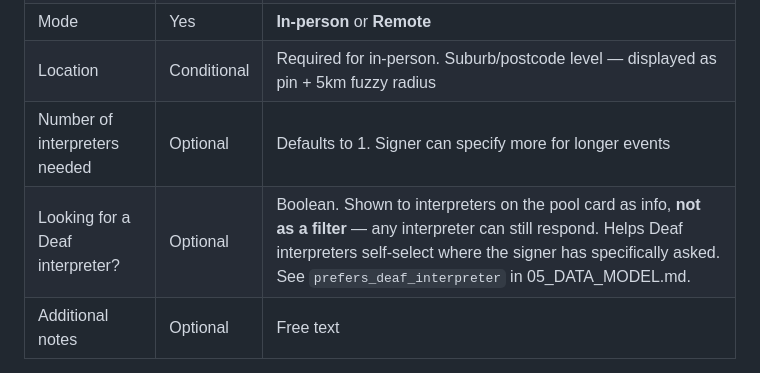
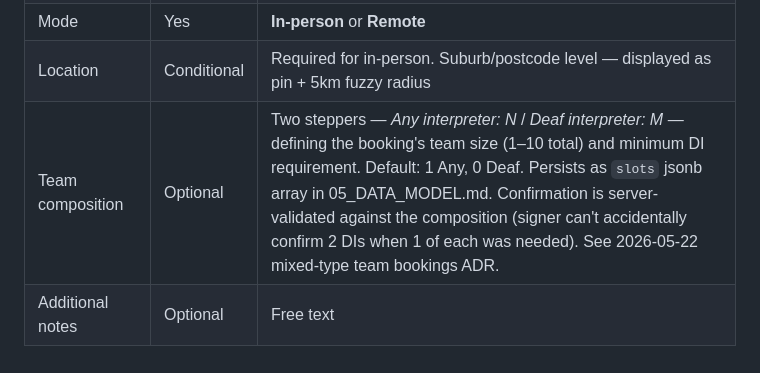
Before and after one commit to ravivasavan/wavetap, a Markdown page: 03_BOOKING_FLOW.md, the part around the change. Rendered like a GitHub page.

```diff
--- a/03_BOOKING_FLOW.md
+++ b/03_BOOKING_FLOW.md
@@ -24,8 +24,7 @@ The signer fills out a simple form:
 | End time / estimated duration | Optional | If not provided, left open |
 | Mode | Yes | **In-person** or **Remote** |
 | Location | Conditional | Required for in-person. Suburb/postcode level — displayed as pin + 5km fuzzy radius |
-| Number of interpreters needed | Optional | Defaults to 1. Signer can specify more for longer events |
-| Looking for a Deaf interpreter? | Optional | Boolean. Shown to interpreters on the pool card as info, **not as a filter** — any interpreter can still respond. Helps Deaf interpreters self-select where the signer has specifically asked. See `prefers_deaf_interpreter` in 05_DATA_MODEL.md. |
+| Team composition | Optional | Two steppers — *Any interpreter: N* / *Deaf interpreter: M* — defining the booking's team size (1–10 total) and minimum DI requirement. Default: 1 Any, 0 Deaf. Persists as `slots` jsonb array in 05_DATA_MODEL.md. Confirmation is server-validated against the composition (signer can't accidentally confirm 2 DIs when 1 of each was needed). See 2026-05-22 mixed-type team bookings ADR. |
 | Additional notes | Optional | Free text |
 
 No booking categories (medical, legal, social, etc.). No specialisation filters. The signer describes what they need in plain language and the interpreter decides if it's a fit.
```
Also changed, not shown: 05_DATA_MODEL.md (+4 -2 lines).
